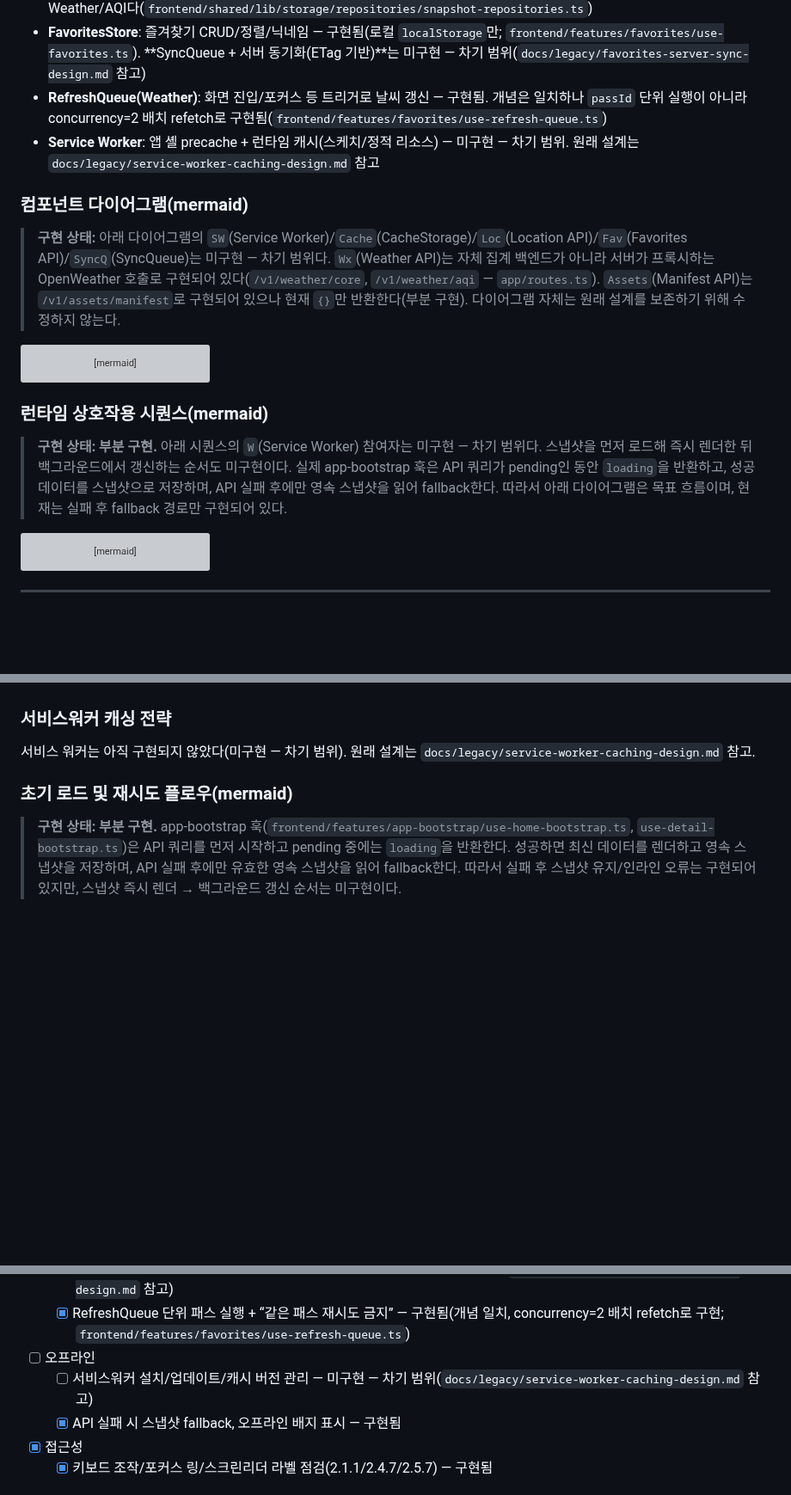
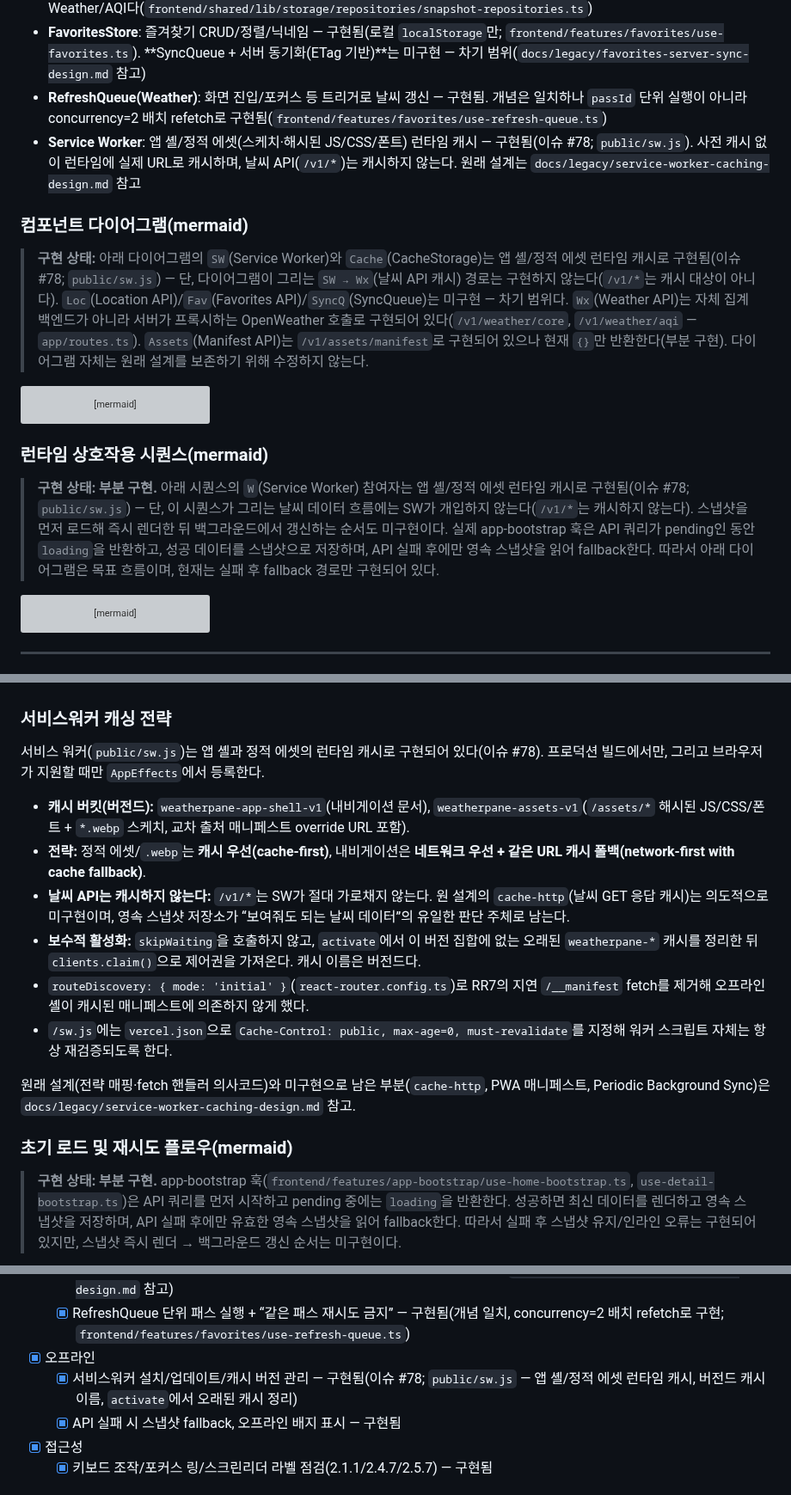
Before and after one commit to cgm-16/weatherpane, a Markdown page: docs/specs.md, 3 parts joined by grey strips. Shown at 86% size. Rendered like a GitHub page; blank space fills up the shorter version; grey boxes are pictures that could not be loaded.

````diff
--- a/docs/specs.md
+++ b/docs/specs.md
@@ -158,11 +158,11 @@ Favorites의 카드 상태는 “경영 요약”의 확정 규칙(FAV-03~06)을
 - **SnapshotRepository(Web Storage)**: 날씨/AQI 스냅샷 저장 — 구현됨. 원문은 “요약/상세” 축으로 서술되어 있었으나 실제 축은 Weather/AQI다(`frontend/shared/lib/storage/repositories/snapshot-repositories.ts`)
 - **FavoritesStore**: 즐겨찾기 CRUD/정렬/닉네임 — 구현됨(로컬 `localStorage`만; `frontend/features/favorites/use-favorites.ts`). **SyncQueue + 서버 동기화(ETag 기반)**는 미구현 — 차기 범위(`docs/legacy/favorites-server-sync-design.md` 참고)
 - **RefreshQueue(Weather)**: 화면 진입/포커스 등 트리거로 날씨 갱신 — 구현됨. 개념은 일치하나 `passId` 단위 실행이 아니라 concurrency=2 배치 refetch로 구현됨(`frontend/features/favorites/use-refresh-queue.ts`)
-- **Service Worker**: 앱 셸 precache + 런타임 캐시(스케치/정적 리소스) — 미구현 — 차기 범위. 원래 설계는 `docs/legacy/service-worker-caching-design.md` 참고
+- **Service Worker**: 앱 셸/정적 에셋(스케치·해시된 JS/CSS/폰트) 런타임 캐시 — 구현됨(이슈 #78; `public/sw.js`). 사전 캐시 없이 런타임에 실제 URL로 캐시하며, 날씨 API(`/v1/*`)는 캐시하지 않는다. 원래 설계는 `docs/legacy/service-worker-caching-design.md` 참고
 
 ### 컴포넌트 다이어그램(mermaid)
 
-> **구현 상태:** 아래 다이어그램의 `SW`(Service Worker)/`Cache`(CacheStorage)/`Loc`(Location API)/`Fav`(Favorites API)/`SyncQ`(SyncQueue)는 미구현 — 차기 범위다. `Wx`(Weather API)는 자체 집계 백엔드가 아니라 서버가 프록시하는 OpenWeather 호출로 구현되어 있다(`/v1/weather/core`, `/v1/weather/aqi` — `app/routes.ts`). `Assets`(Manifest API)는 `/v1/assets/manifest`로 구현되어 있으나 현재 `{}`만 반환한다(부분 구현). 다이어그램 자체는 원래 설계를 보존하기 위해 수정하지 않는다.
+> **구현 상태:** 아래 다이어그램의 `SW`(Service Worker)와 `Cache`(CacheStorage)는 앱 셸/정적 에셋 런타임 캐시로 구현됨(이슈 #78; `public/sw.js`) — 단, 다이어그램이 그리는 `SW → Wx`(날씨 API 캐시) 경로는 구현하지 않는다(`/v1/*`는 캐시 대상이 아니다). `Loc`(Location API)/`Fav`(Favorites API)/`SyncQ`(SyncQueue)는 미구현 — 차기 범위다. `Wx`(Weather API)는 자체 집계 백엔드가 아니라 서버가 프록시하는 OpenWeather 호출로 구현되어 있다(`/v1/weather/core`, `/v1/weather/aqi` — `app/routes.ts`). `Assets`(Manifest API)는 `/v1/assets/manifest`로 구현되어 있으나 현재 `{}`만 반환한다(부분 구현). 다이어그램 자체는 원래 설계를 보존하기 위해 수정하지 않는다.
 
 ```mermaid
 flowchart LR
@@ -203,7 +203,7 @@ flowchart LR
 
 ### 런타임 상호작용 시퀀스(mermaid)
 
-> **구현 상태: 부분 구현.** 아래 시퀀스의 `W`(Service Worker) 참여자는 미구현 — 차기 범위다. 스냅샷을 먼저 로드해 즉시 렌더한 뒤 백그라운드에서 갱신하는 순서도 미구현이다. 실제 app-bootstrap 훅은 API 쿼리가 pending인 동안 `loading`을 반환하고, 성공 데이터를 스냅샷으로 저장하며, API 실패 후에만 영속 스냅샷을 읽어 fallback한다. 따라서 아래 다이어그램은 목표 흐름이며, 현재는 실패 후 fallback 경로만 구현되어 있다.
+> **구현 상태: 부분 구현.** 아래 시퀀스의 `W`(Service Worker) 참여자는 앱 셸/정적 에셋 런타임 캐시로 구현됨(이슈 #78; `public/sw.js`) — 단, 이 시퀀스가 그리는 날씨 데이터 흐름에는 SW가 개입하지 않는다(`/v1/*`는 캐시하지 않는다). 스냅샷을 먼저 로드해 즉시 렌더한 뒤 백그라운드에서 갱신하는 순서도 미구현이다. 실제 app-bootstrap 훅은 API 쿼리가 pending인 동안 `loading`을 반환하고, 성공 데이터를 스냅샷으로 저장하며, API 실패 후에만 영속 스냅샷을 읽어 fallback한다. 따라서 아래 다이어그램은 목표 흐름이며, 현재는 실패 후 fallback 경로만 구현되어 있다.
 
 ```mermaid
 sequenceDiagram
@@ -644,7 +644,16 @@ last-updated 표시 규칙 예:
 
 ### 서비스워커 캐싱 전략
 
-서비스 워커는 아직 구현되지 않았다(미구현 — 차기 범위). 원래 설계는 `docs/legacy/service-worker-caching-design.md` 참고.
+서비스 워커(`public/sw.js`)는 앱 셸과 정적 에셋의 런타임 캐시로 구현되어 있다(이슈 #78). 프로덕션 빌드에서만, 그리고 브라우저가 지원할 때만 `AppEffects`에서 등록한다.
+
+- **캐시 버킷(버전드):** `weatherpane-app-shell-v1`(내비게이션 문서), `weatherpane-assets-v1`(`/assets/*` 해시된 JS/CSS/폰트 + `*.webp` 스케치, 교차 출처 매니페스트 override URL 포함).
+- **전략:** 정적 에셋/`.webp`는 **캐시 우선(cache-first)**, 내비게이션은 **네트워크 우선 + 같은 URL 캐시 폴백(network-first with cache fallback)**.
+- **날씨 API는 캐시하지 않는다:** `/v1/*`는 SW가 절대 가로채지 않는다. 원 설계의 `cache-http`(날씨 GET 응답 캐시)는 의도적으로 미구현이며, 영속 스냅샷 저장소가 “보여줘도 되는 날씨 데이터”의 유일한 판단 주체로 남는다.
+- **보수적 활성화:** `skipWaiting`을 호출하지 않고, `activate`에서 이 버전 집합에 없는 오래된 `weatherpane-*` 캐시를 정리한 뒤 `clients.claim()`으로 제어권을 가져온다. 캐시 이름은 버전드다.
+- `routeDiscovery: { mode: 'initial' }`(`react-router.config.ts`)로 RR7의 지연 `/__manifest` fetch를 제거해 오프라인 셸이 캐시된 매니페스트에 의존하지 않게 했다.
+- `/sw.js`에는 `vercel.json`으로 `Cache-Control: public, max-age=0, must-revalidate`를 지정해 워커 스크립트 자체는 항상 재검증되도록 한다.
+
+원래 설계(전략 매핑·fetch 핸들러 의사코드)와 미구현으로 남은 부분(`cache-http`, PWA 매니페스트, Periodic Background Sync)은 `docs/legacy/service-worker-caching-design.md` 참고.
 
 ### 초기 로드 및 재시도 플로우(mermaid)
 
@@ -733,8 +742,8 @@ PR/이슈 템플릿, CODEOWNERS, 보호 브랜치는 entity["company","Git
   - [ ] RFC 9457 오류 파서 + 표준화된 error handling — 미구현 — 차기 범위(실제는 `{ code, message }`)
   - [ ] Favorites 동기화: ETag/If-Match, 412 리베이스 흐름 — 미구현 — 차기 범위(`docs/legacy/favorites-server-sync-design.md` 참고)
   - [x] RefreshQueue 단위 패스 실행 + “같은 패스 재시도 금지” — 구현됨(개념 일치, concurrency=2 배치 refetch로 구현; `frontend/features/favorites/use-refresh-queue.ts`)
-- [ ] 오프라인
-  - [ ] 서비스워커 설치/업데이트/캐시 버전 관리 — 미구현 — 차기 범위(`docs/legacy/service-worker-caching-design.md` 참고)
+- [x] 오프라인
+  - [x] 서비스워커 설치/업데이트/캐시 버전 관리 — 구현됨(이슈 #78; `public/sw.js` — 앱 셸/정적 에셋 런타임 캐시, 버전드 캐시 이름, `activate`에서 오래된 캐시 정리)
   - [x] API 실패 시 스냅샷 fallback, 오프라인 배지 표시 — 구현됨
 - [x] 접근성
   - [x] 키보드 조작/포커스 링/스크린리더 라벨 점검(2.1.1/2.4.7/2.5.7) — 구현됨
````
Also changed, not shown: other parts of docs/specs.md (+16 -16 lines), docs/journal/journal-issue-78-service-worker.md (added, +116 -0 lines), docs/legacy/service-worker-caching-design.md (+1 -1 lines).
